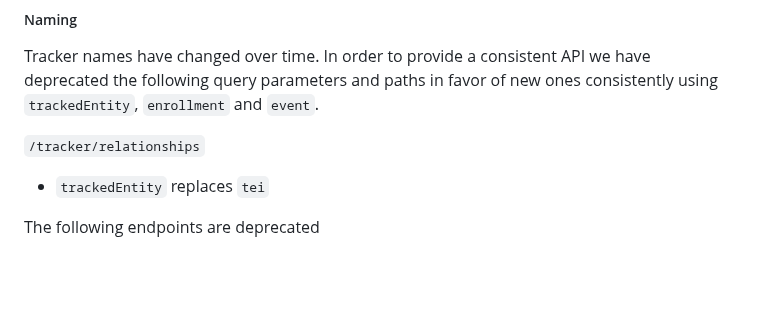
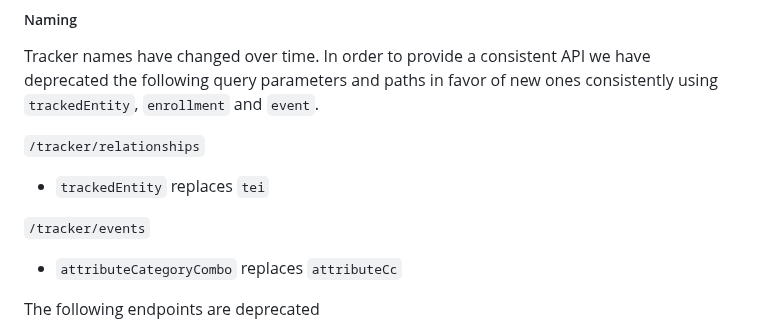
Before and after one commit to dhis2/dhis2-releases, a Markdown page: releases/2.41/README.md, the part around the change. Rendered like a GitHub page; blank space fills up the shorter version.

Commit message:
docs: document deprecated tracker APIs for 2.41
for https://github.com/dhis2/dhis2-core/pull/14096

```diff
--- a/releases/2.41/README.md
+++ b/releases/2.41/README.md
@@ -41,6 +41,9 @@ following query parameters and paths in favor of new ones consistently using `tr
 `/tracker/relationships`
 * `trackedEntity` replaces `tei`
 
+`/tracker/events`
+* `attributeCategoryCombo` replaces `attributeCc`
+
 The following endpoints are deprecated
 
 * `/maintenance/softDeletedTrackedEntityRemoval` replaces `/maintenance/softDeletedTrackedEntityInstanceRemoval`
```
